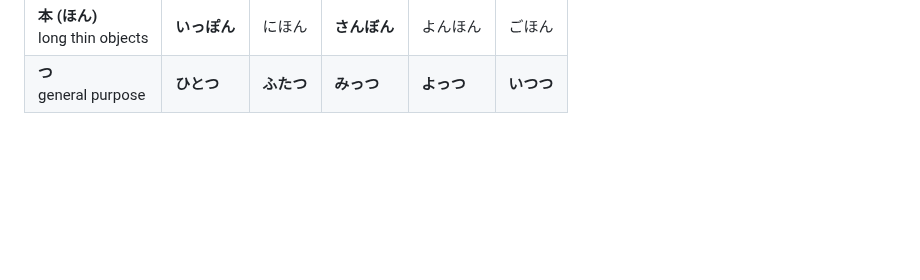
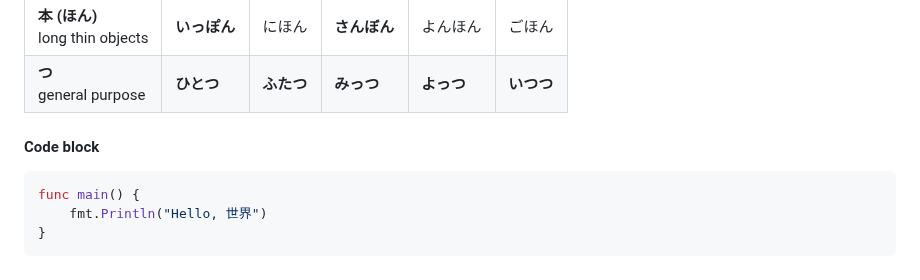
Before and after one commit to MyNihongo/MudBlazor.Markdown, a Markdown page: samples/MudBlazor.Markdown.Core/sample.md, the part around the change. GitHub-like rendering; blank space fills up the shorter version.

````diff
--- a/samples/MudBlazor.Markdown.Core/sample.md
+++ b/samples/MudBlazor.Markdown.Core/sample.md
@@ -48,3 +48,10 @@ Please visit the [MudBlazor project site](https://mudblazor.com/).
 |-|-|-|-|-|-|
 |**本 (ほん)**<br>long thin objects|**いっぽん**|にほん|**さんぼん**|よんほん|ごほん|
 |**つ**<br>general purpose|**ひとつ**|**ふたつ**|**みっつ**|**よっつ**|**いつつ**|
+
+#### Code block
+```go
+func main() {
+    fmt.Println("Hello, 世界")
+}
+```
````
Also changed, not shown: samples/README.md (+5 -0 lines), samples/images/code-dark.jpg (added), samples/images/code-light.jpg (added), 1 other file.
